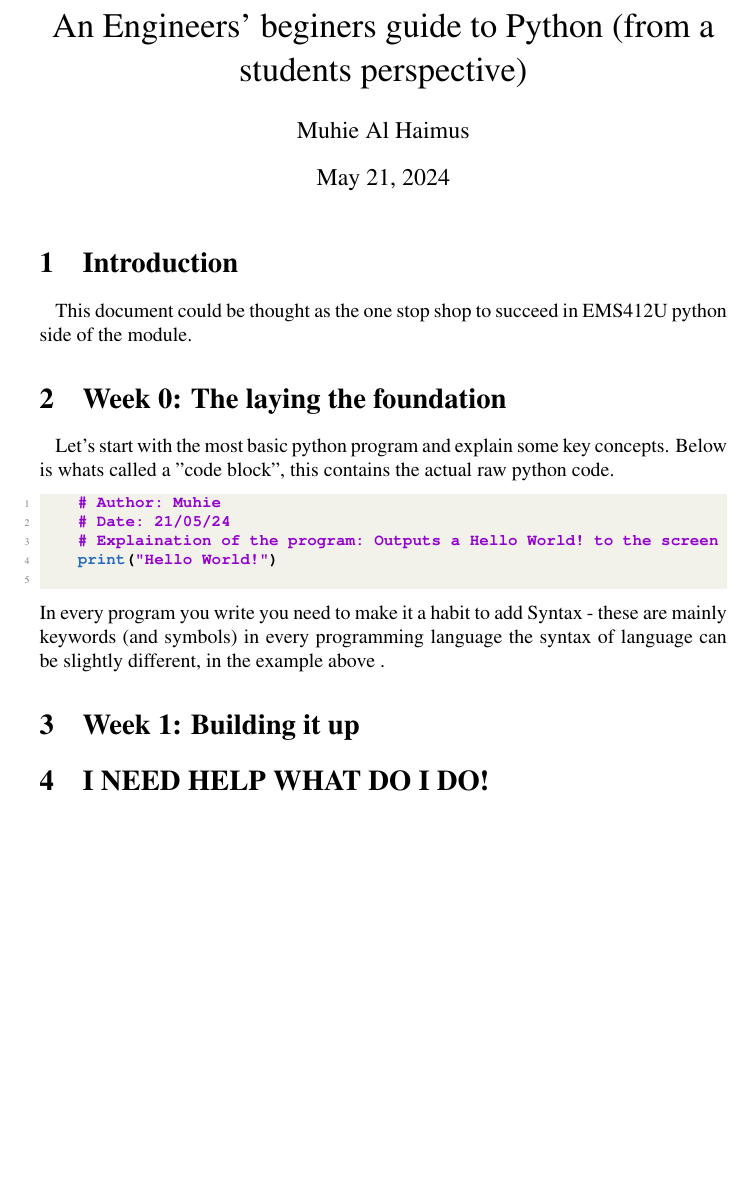
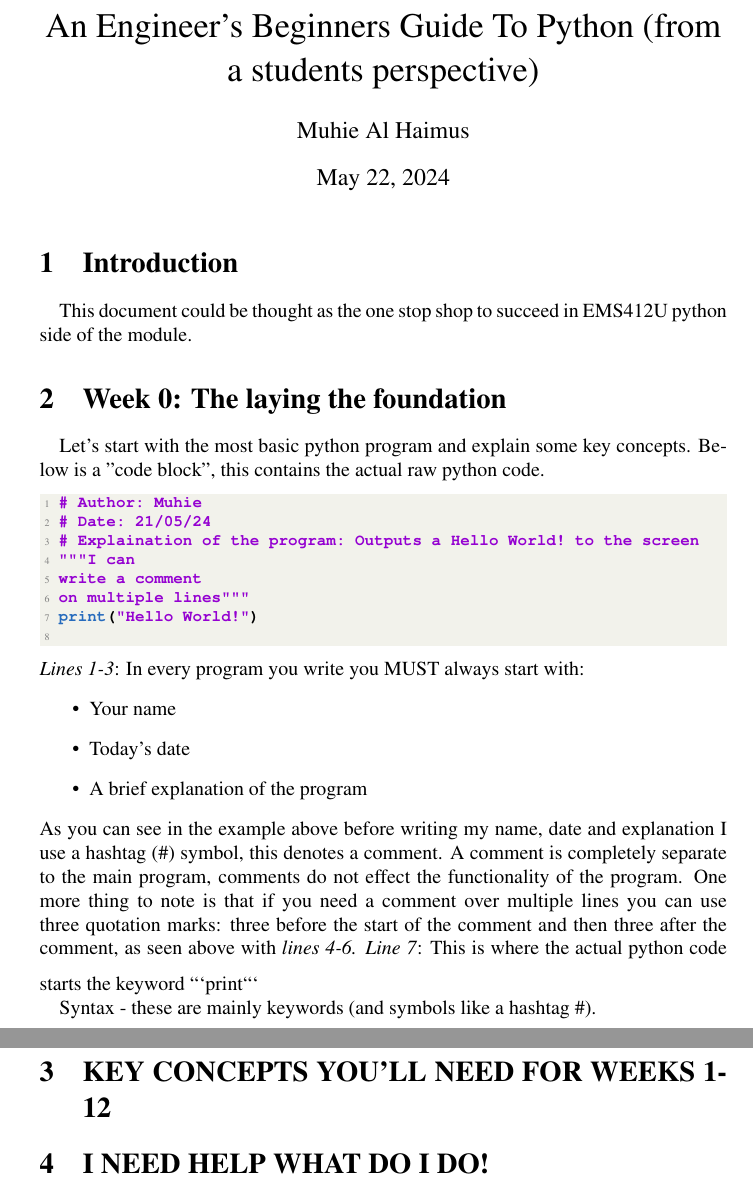
Before and after one commit to Muhie/EMS412U-INTRO-TO-PYTHON-GUIDE, a LaTeX document (guide.tex): part of the page before the commit and two parts of pages 1 and 2 of 2 after it, the two joined at a grey line, cut at the place of the change, the shorter picture padded with empty space. The pictures show the PDF file guide.pdf that the author committed with the source.

Commit message:
First draft of first section
- Working on first section
- General document template has been build

````diff
--- a/guide.tex
+++ b/guide.tex
@@ -32,9 +33,10 @@
 	showtabs=false,
 	tabsize=2
 }
+\usepackage[fencedCode]{markdown}
 % -- Setting up the custom style:
 \lstset{style=mystyle}
-\title{An Engineers' beginers guide to Python (from a students perspective)}
+\title{An Engineer's Beginners Guide To Python (from a students perspective)}
 \author{Muhie Al Haimus}
 
 \begin{document}
@@ -42,21 +44,35 @@
 	\section{Introduction}
 	This document could be thought as the one stop shop to succeed in EMS412U python side of the module.
 	 \section{Week 0: The laying the foundation}
-	 Let's start with the most basic python program and explain some key concepts. Below is whats called a "code block", this contains the actual raw python code.
+	 Let's start with the most basic python program and explain some key concepts. Below is a "code block", this contains the actual raw python code.
 
 	\begin{lstlisting}[language=Python]
-		# Author: Muhie
-		# Date: 21/05/24
-		# Explaination of the program: Outputs a Hello World! to the screen
-		print("Hello World!")
+	# Author: Muhie
+	# Date: 21/05/24
+	# Explaination of the program: Outputs a Hello World! to the screen
+	"""I can
+	write a comment
+	on multiple lines"""
+	print("Hello World!")
 	\end{lstlisting}
-	In every program you write you need to make it a habit to add:
-
-	 Syntax - these are mainly keywords (and symbols) in every programming language the syntax of language can be slightly different, in the example above .
+	\emph{Lines 1-3}: In every program you write you MUST always start with:
+	\begin{itemize}
+		\item{Your name}
+		\item{Today's date}
+		\item{A brief explanation of the program}
+	\end{itemize}
+	As you can see in the example above before writing my name, date and explanation I use a hashtag (\#) symbol, this denotes a comment. A comment is completely separate to the main program, comments do not effect the functionality of the program. One more thing to note is that if you need a comment over multiple lines you can use three quotation marks: three before the start of the comment and then three after the comment, as seen above with \emph{lines 4-6.}
+	\vspace{2mm}
+	\emph{Line 7}: This is where the actual python code starts the keyword
+	\begin{markdown}
+		```print```
+	\end{markdown}
 
 
+	 Syntax - these are mainly keywords (and symbols like a hashtag \#).
 
-	 \section{Week 1: Building it up}
+
+	 \section{KEY CONCEPTS YOU'LL NEED FOR WEEKS 1-12}
 
 
 	\section{I NEED HELP WHAT DO I DO!}
````
Also changed, not shown: guide.luabridge.lua (added, +1 -0 lines), guide.pdf, guide.tex (5 more changed lines), 5 other files.
